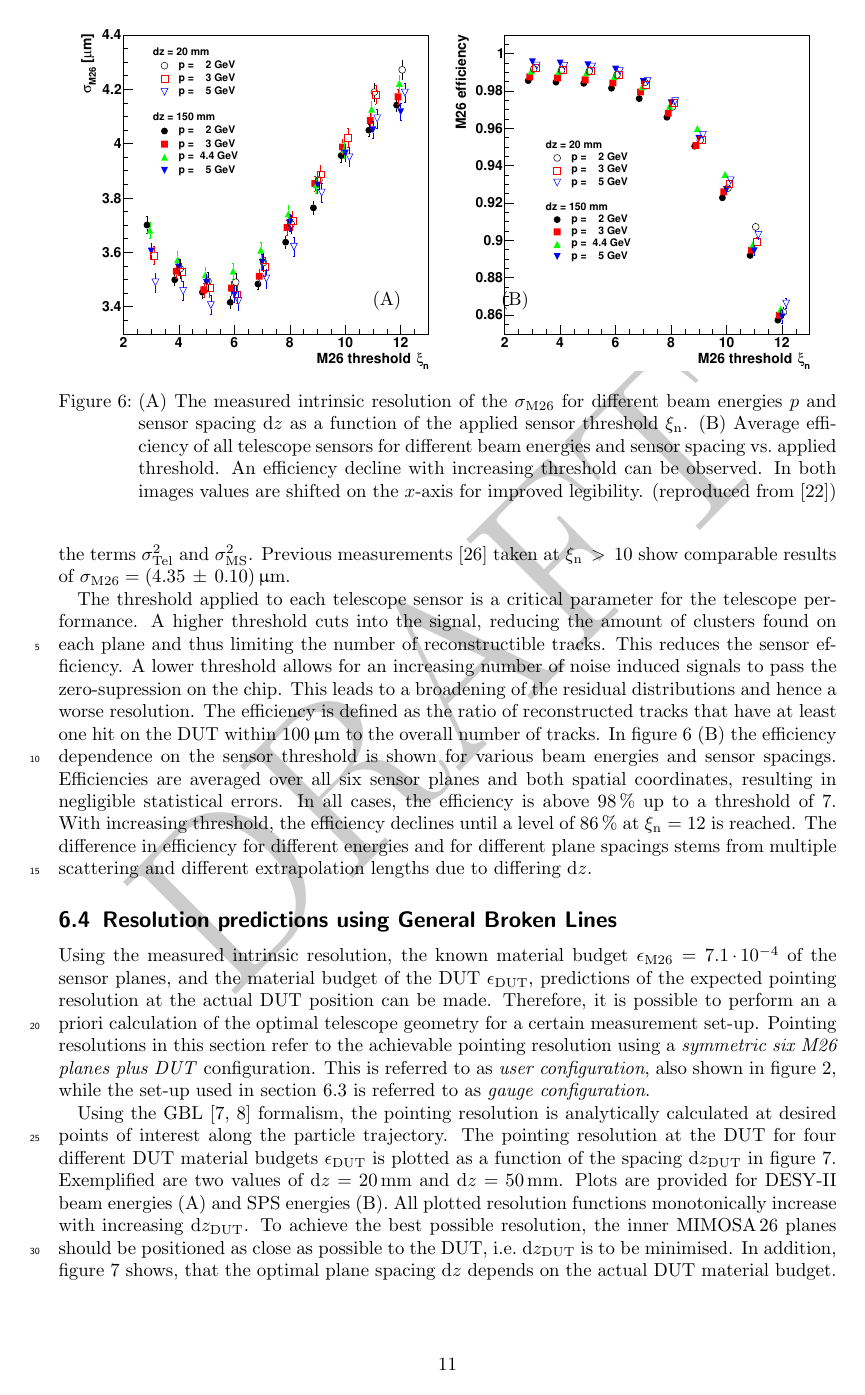
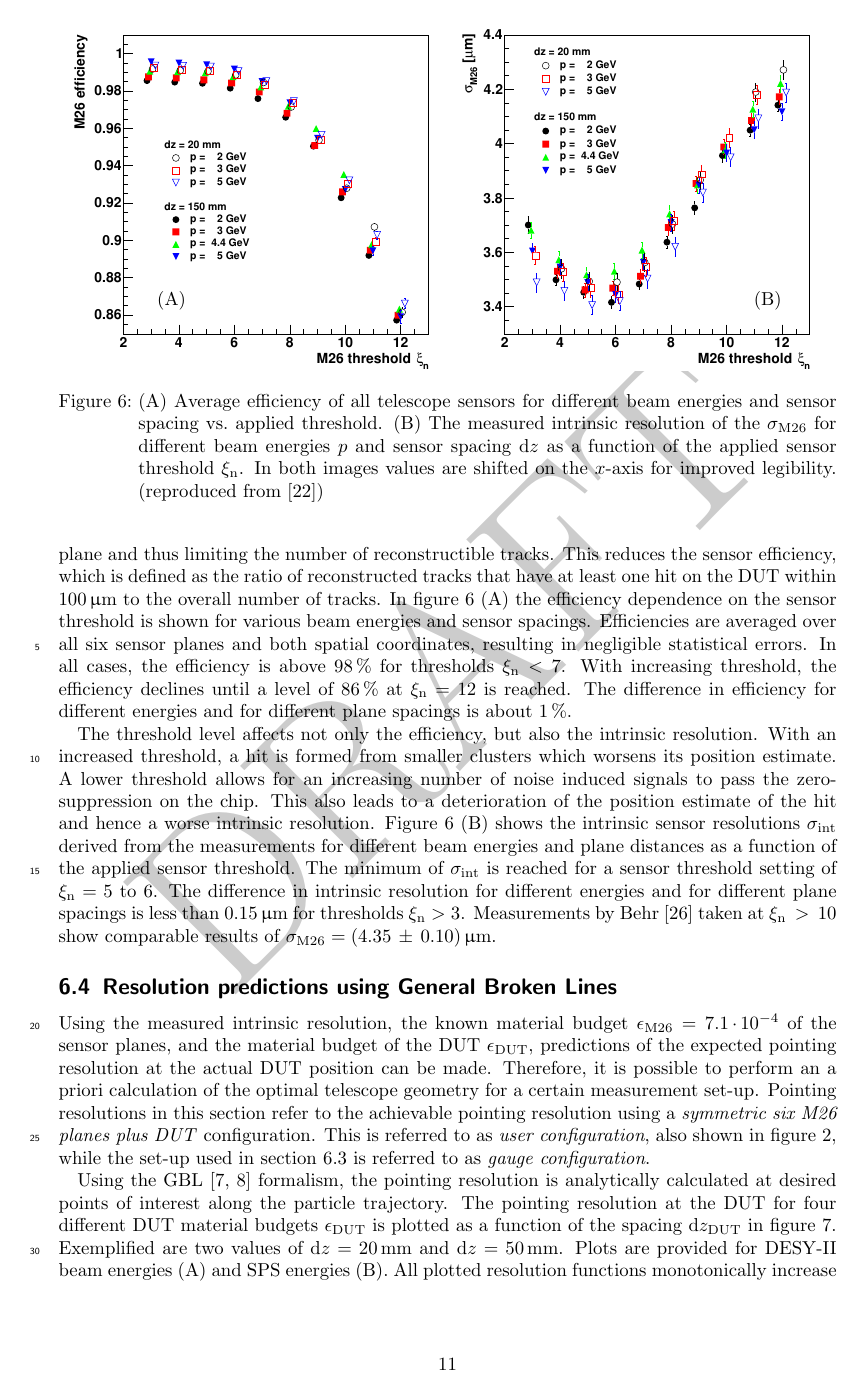
Before and after one commit to beam-telescopes/StatusTelescope2015-Paper, a LaTeX paper (main.tex, which reads content/track_resolution.tex): page 11 of 15. Compiled offline with pdfLaTeX.

Commit message:
Reworked 6.3
- Discuss efficiency first (6A), then sigma_int (6B)
- give reason for threshold dependence of sigma_int (was missing): Change in cluster size!
- remove sentences abot spread of efficiency and sigma_int. added amount of spread.
- (reason for spread not realy clear)

```diff
--- a/content/track_resolution.tex
+++ b/content/track_resolution.tex
@@ -232,6 +231,42 @@ The measured residual width for the wider sensor spacing or lower beam energies
-These effects are described in equation~(\ref{eq:telescoperesolutionequation}) by the terms $\sigma_{\textrm{Tel}}^2$ and $\sigma_{\textrm{MS}}^2$.
-Previous measurements~\cite{ref:j.behrmeasurements} taken at $\noise\,>\,10$ show comparable results of $\sigma_{\textrm{M26}} = (4.35\,\pm\,0.10)\,\micro\meter$.
-%Measurements by Behr~\cite{ref:j.behrmeasurements} taken at $\noise\,>\,10$ show comparable results of $\sigma_{\textrm{M26}} = (4.35\,\pm\,0.10)\,\micro\meter$.
+Furthermore, the above described method has been repeated for various sensor thresholds.
+The threshold applied to each telescope sensor is a critical parameter for the telescope performance.
+A higher threshold cuts into the signal, reducing the amount of clusters found on each plane and thus limiting the number of reconstructible tracks.
+This reduces the sensor efficiency, which is defined as the ratio of reconstructed tracks that have at least one hit on the DUT within $100\,\micro\meter$ to the overall number of tracks.
+In figure~\ref{fig:resivsenergy_thresh}~(A) the efficiency dependence on the sensor threshold is shown for various beam energies and sensor spacings.
+Efficiencies are averaged over all six sensor planes and both spatial coordinates, resulting in negligible statistical errors.
+In all cases, the efficiency is above $98\,\%$ for thresholds $\noise < 7$.
+With increasing threshold, the efficiency declines until a level of $86\,\%$ at $\noise = 12$ is reached.
+The difference in efficiency for different energies and for different plane spacings is about 1\,\%. % and stems from multiple scattering and different extrapolation lengths due to differing $\dz$.
+
+\begin{figure}[tbp]
+  \centering
+  \includegraphics[width=0.49\textwidth]{figures/effi_thresh.eps}	\put(-155,35){(A)}
+  \includegraphics[width=0.49\textwidth]{figures/resi_vs_thresh}	\put(-40,35){(B)} % was resi_thresh_errors
+  \caption[Telescope intrinsic sensor resolution for different threshold settings, beam energies and geometries~\cite{ref:thomas}]{
+(A) Average efficiency of all telescope sensors for different beam energies and sensor spacing vs.~applied threshold.
+%An efficiency decline with increasing threshold can be observed.
+(B) The measured intrinsic resolution of the $\sigma_{\textrm{M26}}$ for different beam energies $p$ and sensor spacing $\textrm{d}z$ as a function of the applied sensor threshold $\noise$.
+In both images values are shifted on the $x$-axis for improved legibility.
+(reproduced from~\cite{ref:thomas})}
+  \label{fig:resivsenergy_thresh}
+\end{figure}
+
+The threshold level affects not only the efficiency, but also the intrinsic resolution.
+With an increased threshold, a hit is formed from smaller clusters which worsens its position estimate.
+A lower threshold allows for an increasing number of noise induced signals to pass the zero-suppression on the chip.
+This also leads to a deterioration of the position estimate of the hit and hence a worse intrinsic resolution.
+%Figure~\ref{fig:effi} shows the efficiency distribution over a sensor plane.
+%As maximum distance $100\,\micro\meter$ is considered.
+%A noisy pixel column at $Y \approx -8\,\milli\meter$ can be observed.
+%This column was masked during the converter step in the \texttt{datura-noDUT} example and subsequently is not used during the analysis.
+%\\{comment hj: datura-noDUT is jargon}
+%Disregarding this area, an overall average efficiency over $98\,\%$ is observed.
+%each resulting in an estimate for $\sigmai$ as a function of the set threshold $\noise$.
+Figure~\ref{fig:resivsenergy_thresh} (B) shows the intrinsic sensor resolutions $\sigmai$ derived from the measurements for different beam energies and plane distances as a function of the applied sensor threshold.
+The minimum of $\sigmai$ is reached for a sensor threshold setting of $\noise = 5$~to~6.
+The difference in intrinsic resolution for different energies and for different plane spacings is less than $0.15\,\upmu\meter$ for thresholds $\noise > 3$.
+%Previous measurements~\cite{ref:j.behrmeasurements} taken at $\noise\,>\,10$ show comparable results of $\sigma_{\textrm{M26}} = (4.35\,\pm\,0.10)\,\micro\meter$. %w/ Joerg
+Measurements by Behr~\cite{ref:j.behrmeasurements} taken at $\noise\,>\,10$ show comparable results of $\sigma_{\textrm{M26}} = (4.35\,\pm\,0.10)\,\micro\meter$. %w/o Joerg
 % If Joerg is on the author list, rephrase the citation...
 
 % Thomas: sigma tel is different from the pointing resolution.
@@ -239,37 +274,6 @@ Previous measurements~\cite{ref:j.behrmeasurements} taken at $\noise\,>\,10$ sho
 %From equation~(\ref{eq:telescopepointing}) the optimal track pointing resolution $\sigma_{\textrm{Tel}}$ of the $\Datura$ telescope without multiple scattering
 % can therefore be given as $\left( 1.40 \pm 0.05 \right)\,\micro\meter$.
 
-
-\begin{figure}[tbp]
-  \centering
-  \includegraphics[width=0.49\textwidth]{figures/resi_vs_thresh}	\put(-40,35){(A)} % was resi_thresh_errors
-  \includegraphics[width=0.49\textwidth]{figures/effi_thresh.eps}	\put(-175,35){(B)}
-  \caption[Telescope intrinsic sensor resolution for different threshold settings, beam energies and geometries~\cite{ref:thomas}]{
-(A) The measured intrinsic resolution of the $\sigma_{\textrm{M26}}$ for different beam energies $p$ and sensor spacing $\textrm{d}z$ as a function of the applied sensor threshold $\noise$.
-(B) Average efficiency of all telescope sensors for different beam energies and sensor spacing vs.~applied threshold.
-An efficiency decline with increasing threshold can be observed.
-In both images values are shifted on the $x$-axis for improved legibility.
-(reproduced from~\cite{ref:thomas})}
-  \label{fig:resivsenergy_thresh}
-\end{figure}
-
-The threshold applied to each telescope sensor is a critical parameter for the telescope performance.
-A higher threshold cuts into the signal, reducing the amount of clusters found on each plane and thus limiting the number of reconstructible tracks.
-This reduces the sensor efficiency.
-A lower threshold allows for an increasing number of noise induced signals to pass the zero-supression on the chip.
-This leads to a broadening of the residual distributions and hence a worse resolution.
-%Figure~\ref{fig:effi} shows the efficiency distribution over a sensor plane.
-The efficiency is defined as the ratio of reconstructed tracks that have at least one hit on the DUT within $100\,\micro\meter$ to the overall number of tracks.
-%As maximum distance $100\,\micro\meter$ is considered.
-%A noisy pixel column at $Y \approx -8\,\milli\meter$ can be observed.
-%This column was masked during the converter step in the \texttt{datura-noDUT} example and subsequently is not used during the analysis.
-%\\{comment hj: datura-noDUT is jargon}
-%Disregarding this area, an overall average efficiency over $98\,\%$ is observed.
-In figure~\ref{fig:resivsenergy_thresh}~(B) the efficiency dependence on the sensor threshold is shown for various beam energies and sensor spacings.
-Efficiencies are averaged over all six sensor planes and both spatial coordinates, resulting in negligible statistical errors.
-In all cases, the efficiency is above $98\,\%$ up to a threshold of $7$.
-With increasing threshold, the efficiency declines until a level of $86\,\%$ at $\noise = 12$ is reached.
-The difference in efficiency for different energies and for different plane spacings stems from multiple scattering and different extrapolation lengths due to differing $\dz$.
 
 %\begin{figure}[tbp]
 %  \centering
```
Also changed, not shown: content/beam_lines.tex (+0 -1 lines), content/track_resolution.tex (53 more changed lines).
